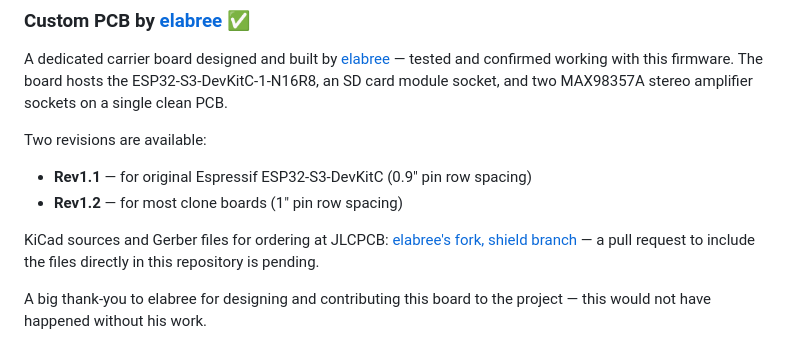
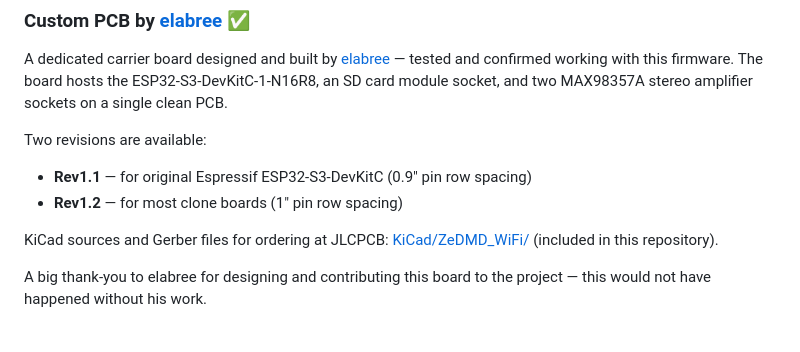
Before and after one commit to elabree/ZeDMD-5.1.8-WIFI-128x32, a Markdown page: README.md, the part around one of its changes. GitHub-like rendering.

Commit message:
Docs: KiCad-Links auf eigenes Repository aktualisiert (PR #1 gemergt)

```diff
--- a/README.md
+++ b/README.md
@@ -286,7 +286,7 @@ Two revisions are available:
 - **Rev1.1** — for original Espressif ESP32-S3-DevKitC (0.9″ pin row spacing)
 - **Rev1.2** — for most clone boards (1″ pin row spacing)
 
-KiCad sources and Gerber files for ordering at JLCPCB: [elabree's fork, shield branch](https://github.com/elabree/ZeDMD-5.1.8-WIFI-128x32/tree/shield/KiCad/ZeDMD_WiFi) — a pull request to include the files directly in this repository is pending.
+KiCad sources and Gerber files for ordering at JLCPCB: [KiCad/ZeDMD_WiFi/](https://github.com/jens-b/ZeDMD-5.1.8-WIFI-128x32/tree/main/KiCad/ZeDMD_WiFi) (included in this repository).
 
 A big thank-you to elabree for designing and contributing this board to the project — this would not have happened without his work.
 
```
Also changed, not shown: other parts of README.md (+1 -1 lines), LIESMICH.md (+2 -2 lines).
